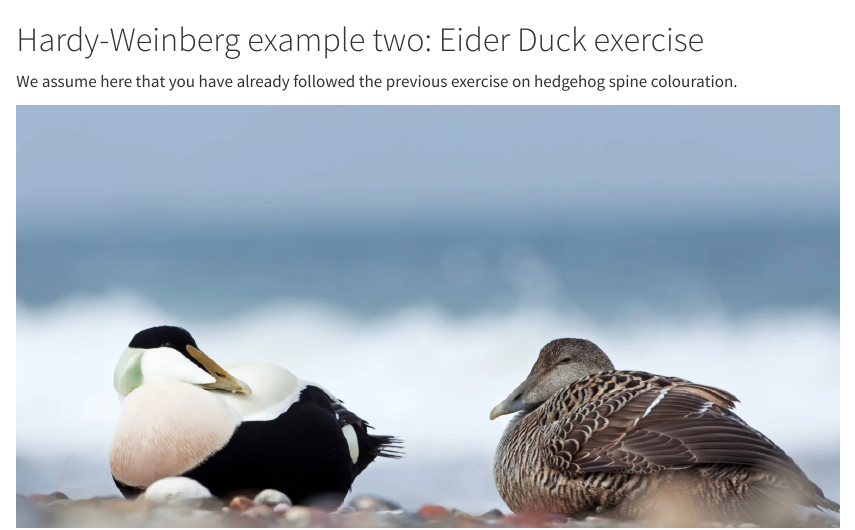
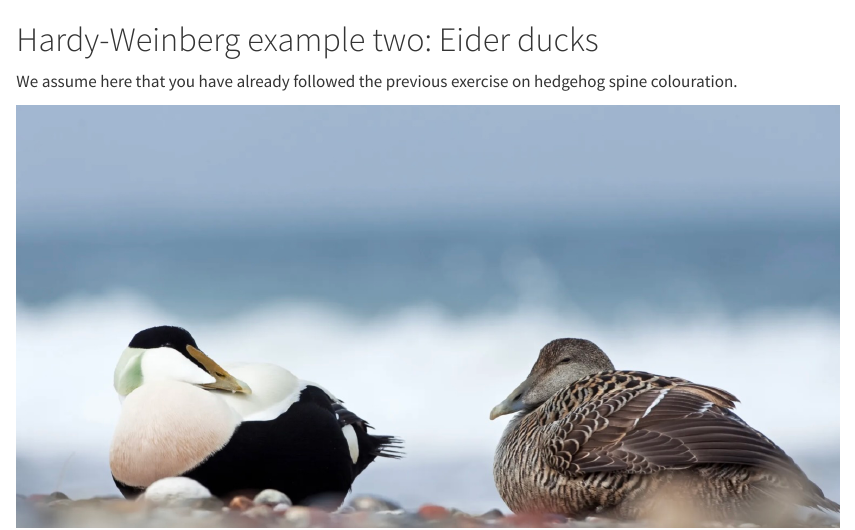
Before and after one commit to mbh038/CORN273-PGCE, a Quarto document (notebooks/hardy-weinberg/hardy-weinberg-chisq-eider-duck.qmd): the page in a window 1100 px wide, from its top. Rendered offline with R 4.5, knitr and Pandoc in place of Quarto, with nearby package versions; some code elsewhere in the file could not run offline.

Commit message:
typo fixes

````diff
--- a/notebooks/hardy-weinberg/hardy-weinberg-chisq-eider-duck.qmd
+++ b/notebooks/hardy-weinberg/hardy-weinberg-chisq-eider-duck.qmd
@@ -2,7 +2,7 @@
 bibliography: references.bib
 ---
 
-# Hardy-Weinberg example two: Eider Duck exercise
+# Hardy-Weinberg example two: Eider ducks
 
 ```{r}
 #| include: false
````
Also changed, not shown: notebooks/hardy-weinberg/hardy-weinberg_example.qmd (+1 -1 lines), docs/search.json, 11 other files.
